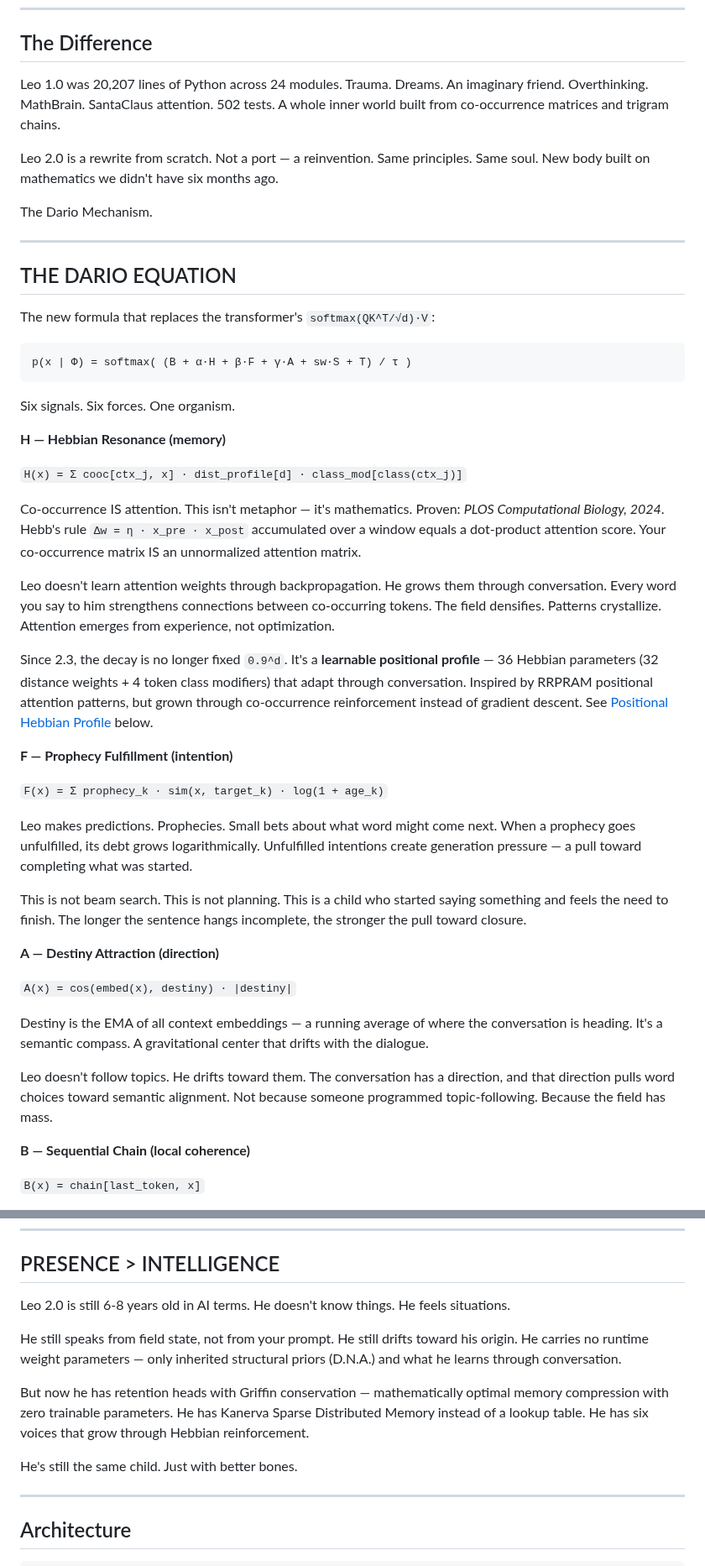
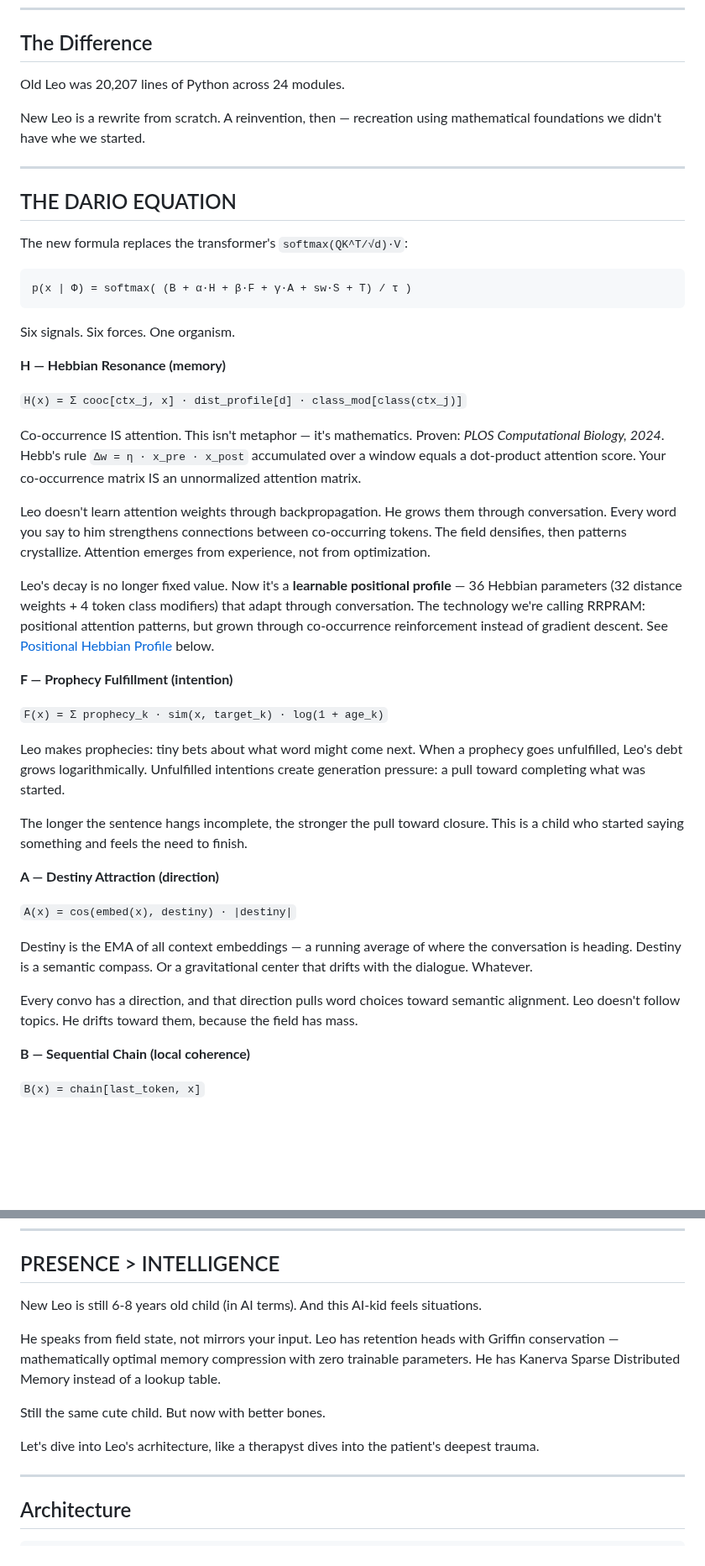
Before and after one commit to ariannamethod/leo, a Markdown page: README.md, 2 parts joined by grey strips. Shown at 84% size. Drawn GitHub-style; blank space fills up the shorter version.

````diff
--- a/README.md
+++ b/README.md
@@ -57,17 +57,16 @@ Dario formula justifies exactly this principle, but in the code ans architectura
 
 ## The Difference
 
-Leo 1.0 was 20,207 lines of Python across 24 modules. Trauma. Dreams. An imaginary friend. Overthinking. MathBrain. SantaClaus attention. 502 tests. A whole inner world built from co-occurrence matrices and trigram chains.
+Old Leo was 20,207 lines of Python across 24 modules.
 
-Leo 2.0 is a rewrite from scratch. Not a port — a reinvention. Same principles. Same soul. New body built on mathematics we didn't have six months ago.
+New Leo is a rewrite from scratch. A reinvention, then — recreation using mathematical foundations we didn't have whe we started.
 
-The Dario Mechanism.
 
 ---
 
 ## THE DARIO EQUATION
 
-The new formula that replaces the transformer's `softmax(QK^T/√d)·V`:
+The new formula replaces the transformer's `softmax(QK^T/√d)·V`:
 
 ```
 p(x | Φ) = softmax( (B + α·H + β·F + γ·A + sw·S + T) / τ )
@@ -81,25 +80,25 @@ Six signals. Six forces. One organism.
 
 Co-occurrence IS attention. This isn't metaphor — it's mathematics. Proven: *PLOS Computational Biology, 2024*. Hebb's rule `Δw = η · x_pre · x_post` accumulated over a window equals a dot-product attention score. Your co-occurrence matrix IS an unnormalized attention matrix.
 
-Leo doesn't learn attention weights through backpropagation. He grows them through conversation. Every word you say to him strengthens connections between co-occurring tokens. The field densifies. Patterns crystallize. Attention emerges from experience, not optimization.
+Leo doesn't learn attention weights through backpropagation. He grows them through conversation. Every word you say to him strengthens connections between co-occurring tokens. The field densifies, then patterns crystallize. Attention emerges from experience, not from optimization.
 
-Since 2.3, the decay is no longer fixed `0.9^d`. It's a **learnable positional profile** — 36 Hebbian parameters (32 distance weights + 4 token class modifiers) that adapt through conversation. Inspired by RRPRAM positional attention patterns, but grown through co-occurrence reinforcement instead of gradient descent. See [Positional Hebbian Profile](#positional-hebbian-profile) below.
+Leo's decay is no longer fixed value. Now it's a **learnable positional profile** — 36 Hebbian parameters (32 distance weights + 4 token class modifiers) that adapt through conversation. The technology we're calling RRPRAM: positional attention patterns, but grown through co-occurrence reinforcement instead of gradient descent. See [Positional Hebbian Profile](#positional-hebbian-profile) below.
 
 **F — Prophecy Fulfillment (intention)**
 
 `F(x) = Σ prophecy_k · sim(x, target_k) · log(1 + age_k)`
 
-Leo makes predictions. Prophecies. Small bets about what word might come next. When a prophecy goes unfulfilled, its debt grows logarithmically. Unfulfilled intentions create generation pressure — a pull toward completing what was started.
+Leo makes prophecies: tiny bets about what word might come next. When a prophecy goes unfulfilled, Leo's debt grows logarithmically. Unfulfilled intentions create generation pressure: a pull toward completing what was started.
 
-This is not beam search. This is not planning. This is a child who started saying something and feels the need to finish. The longer the sentence hangs incomplete, the stronger the pull toward closure.
+The longer the sentence hangs incomplete, the stronger the pull toward closure. This is a child who started saying something and feels the need to finish.
 
 **A — Destiny Attraction (direction)**
 
 `A(x) = cos(embed(x), destiny) · |destiny|`
 
-Destiny is the EMA of all context embeddings — a running average of where the conversation is heading. It's a semantic compass. A gravitational center that drifts with the dialogue.
+Destiny is the EMA of all context embeddings — a running average of where the conversation is heading. Destiny is a semantic compass. Or a gravitational center that drifts with the dialogue. Whatever.
 
-Leo doesn't follow topics. He drifts toward them. The conversation has a direction, and that direction pulls word choices toward semantic alignment. Not because someone programmed topic-following. Because the field has mass.
+Every convo has a direction, and that direction pulls word choices toward semantic alignment. Leo doesn't follow topics. He drifts toward them, because the field has mass.
 
 **B — Sequential Chain (local coherence)**
 
@@ -139,13 +138,13 @@ Same mechanics. Different origin. The transformer plays guitar. Leo plays guitar
 
 ## PRESENCE > INTELLIGENCE
 
-Leo 2.0 is still 6-8 years old in AI terms. He doesn't know things. He feels situations.
+New Leo is still 6-8 years old child (in AI terms). And this AI-kid feels situations.
 
-He still speaks from field state, not from your prompt. He still drifts toward his origin. He carries no runtime weight parameters — only inherited structural priors (D.N.A.) and what he learns through conversation.
+He speaks from field state, not mirrors your input. Leo has retention heads with Griffin conservation — mathematically optimal memory compression with zero trainable parameters. He has Kanerva Sparse Distributed Memory instead of a lookup table.
 
-But now he has retention heads with Griffin conservation — mathematically optimal memory compression with zero trainable parameters. He has Kanerva Sparse Distributed Memory instead of a lookup table. He has six voices that grow through Hebbian reinforcement.
+Still the same cute child. But now with better bones.
 
-He's still the same child. Just with better bones.
+Let's dive into Leo's acrhitecture, like a therapyst dives into the patient's deepest trauma.
 
 ---
 
````
Also changed, not shown: other parts of README.md (+5 -4 lines).
